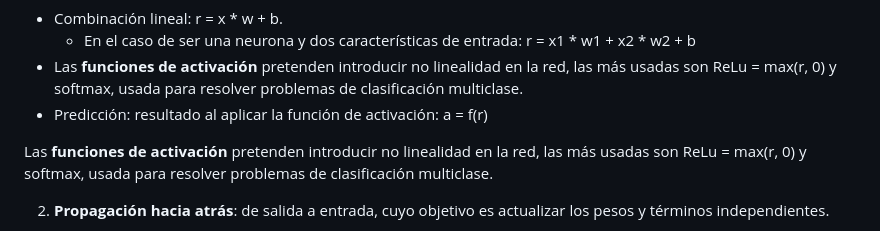
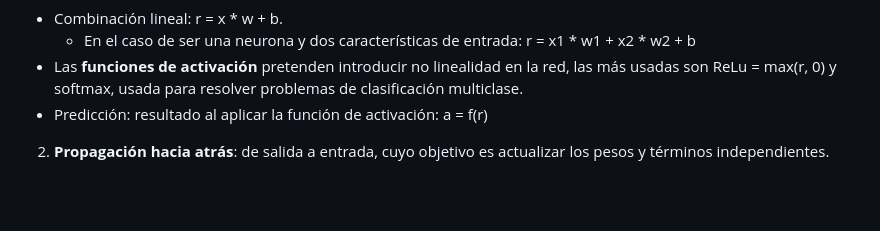
Before and after one commit to RoboticsLabURJC/2024-tfg-lara-poves, a Markdown page: docs/_posts/2024-03-26-Perception.md, the part around the change. GitHub-like rendering; blank space fills up the shorter version.

Commit message:
eliminado parrafo

```diff
--- a/docs/_posts/2024-03-26-Perception.md
+++ b/docs/_posts/2024-03-26-Perception.md
@@ -63,8 +63,6 @@ El proceso de entrenamiento se divide en dos etapas:
   - En el caso de ser una neurona y dos características de entrada: r = x1 * w1 + x2 * w2 + b
 - Las **funciones de activación** pretenden introducir no linealidad en la red, las más usadas son ReLu = max(r, 0) y softmax, usada para resolver problemas de clasificación multiclase.
 - Predicción: resultado al aplicar la función de activación: a = f(r)
-
-Las **funciones de activación** pretenden introducir no linealidad en la red, las más usadas son ReLu = max(r, 0) y softmax, usada para resolver problemas de clasificación multiclase.
 
 2. **Propagación hacia atrás**: de salida a entrada, cuyo objetivo es actualizar los pesos y términos independientes.
 - Función de pérdida: cuantificar el error cometido, comparando la salida y la predicción.
```
